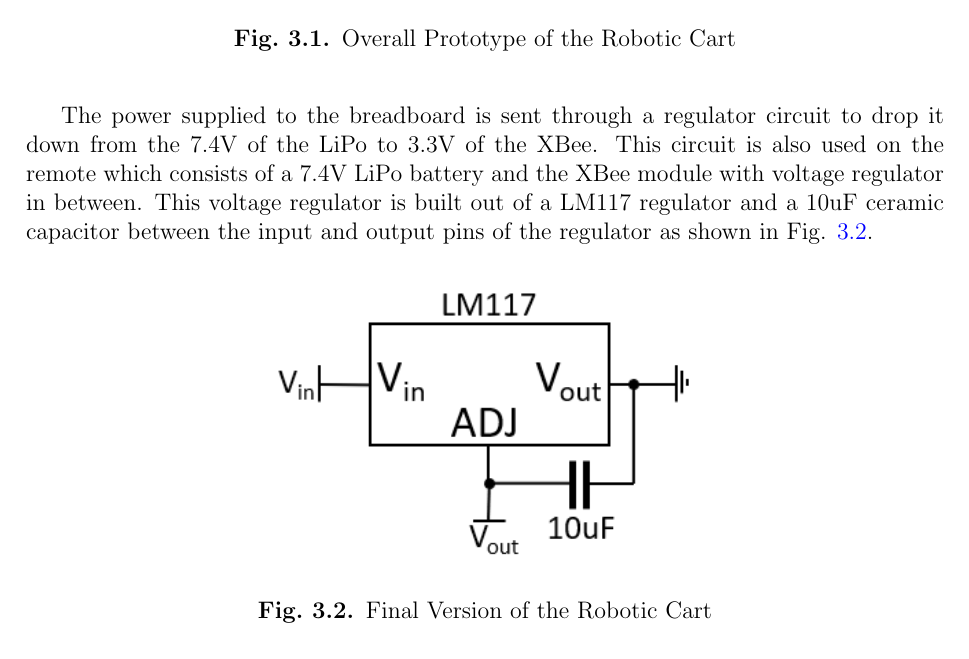
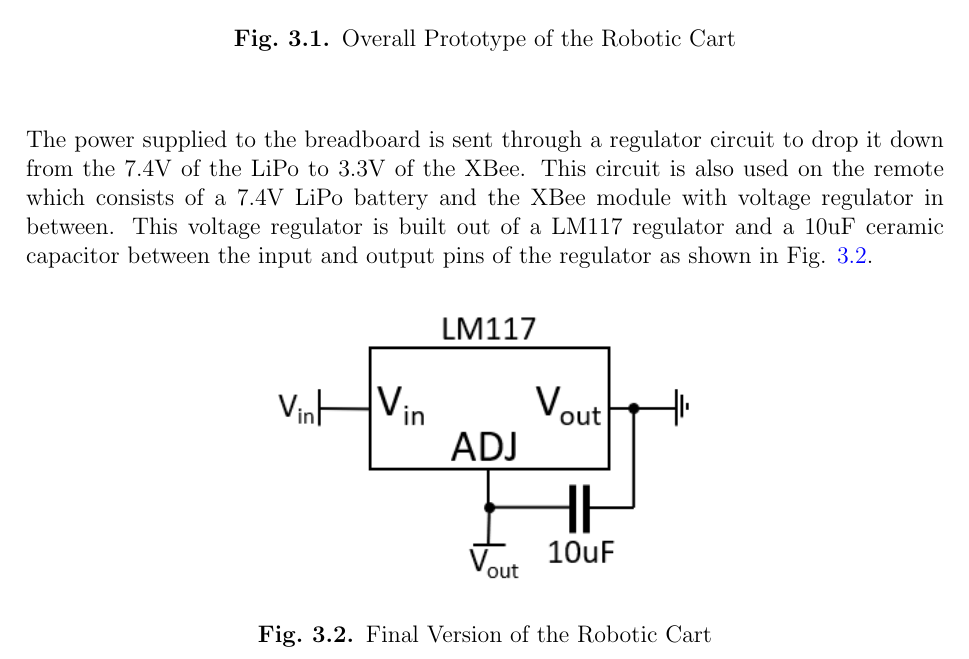
Before and after one commit to ECE-BU-Miah/seniorProject2-2020-21-Docs, a LaTeX thesis (finalReport.tex, which reads parts/30-implementation.tex): part of page 28 of 73, cut so that both start at the same text. Compiled offline with pdfLaTeX.

Commit message:
Update 30-implementation.tex

```diff
--- a/parts/30-implementation.tex
+++ b/parts/30-implementation.tex
@@ -27,6 +27,8 @@ As shown in Fig. \ref{fig:FinalizedRobot}, our next step was to attach the Beagl
     \label{fig:FinalizedRobot}
 \end{figure}
 
+\vspace*{12pt}
+\noindent
 The power supplied to the breadboard is sent through a regulator circuit to drop it down from the 7.4V of the LiPo to 3.3V of the XBee. This circuit is also used on the remote which consists of a 7.4V LiPo battery and the XBee module with voltage regulator in between. This voltage regulator is built out of a LM117 regulator and a 10uF ceramic capacitor between the input and output pins of the regulator as shown in Fig. \ref{fig:PowerConverter}.
 
 \begin{figure}[H]
```
